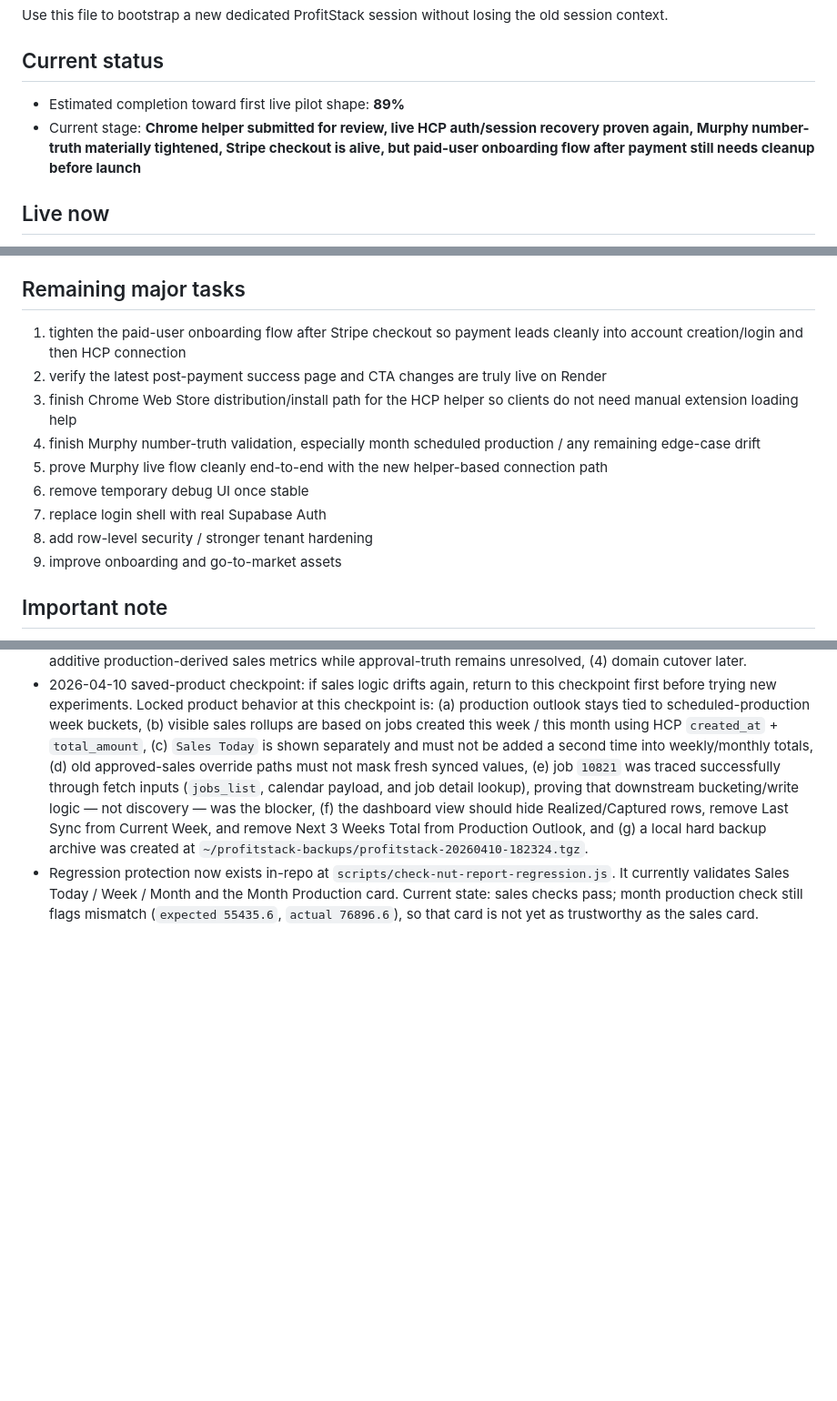
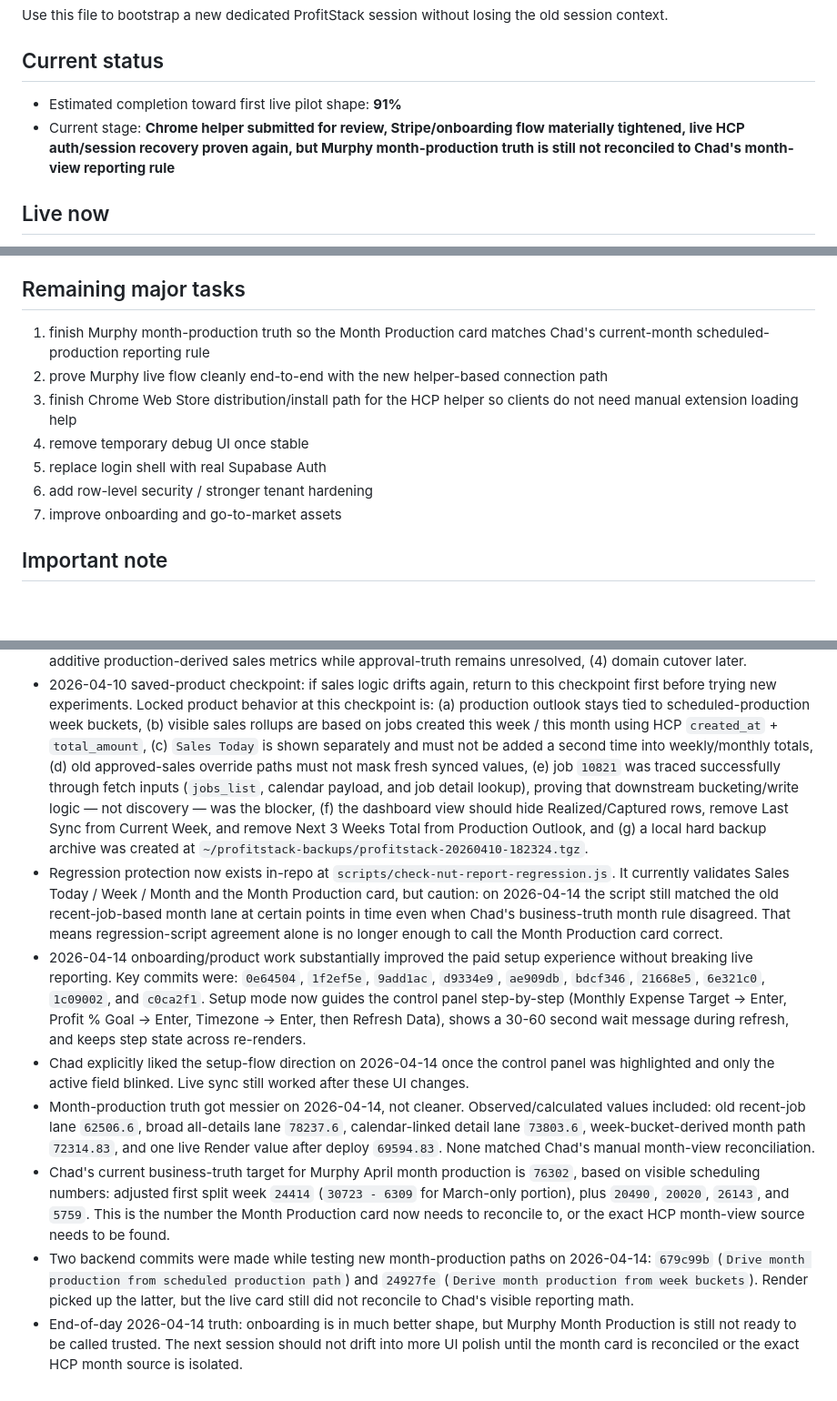
Before and after one commit to Murboyz/profitstack, a Markdown page: SESSION_HANDOFF.md, 3 parts joined by grey strips. Shown at 91% size. Rendered like a GitHub page; blank space fills up the shorter version.

Commit message:
Save 2026-04-14 handoff

```diff
--- a/SESSION_HANDOFF.md
+++ b/SESSION_HANDOFF.md
@@ -4,8 +4,8 @@
 Use this file to bootstrap a new dedicated ProfitStack session without losing the old session context.
 
 ## Current status
-- Estimated completion toward first live pilot shape: **89%**
-- Current stage: **Chrome helper submitted for review, live HCP auth/session recovery proven again, Murphy number-truth materially tightened, Stripe checkout is alive, but paid-user onboarding flow after payment still needs cleanup before launch**
+- Estimated completion toward first live pilot shape: **91%**
+- Current stage: **Chrome helper submitted for review, Stripe/onboarding flow materially tightened, live HCP auth/session recovery proven again, but Murphy month-production truth is still not reconciled to Chad's month-view reporting rule**
 
 ## Live now
 - Supabase project connected
@@ -66,15 +66,13 @@ Use this file to bootstrap a new dedicated ProfitStack session without losing th
 - Remaining numbers lane is narrower: keep validating month scheduled production / any remaining drift instead of treating the whole HCP mapper as broken
 
 ## Remaining major tasks
-1. tighten the paid-user onboarding flow after Stripe checkout so payment leads cleanly into account creation/login and then HCP connection
-2. verify the latest post-payment success page and CTA changes are truly live on Render
+1. finish Murphy month-production truth so the Month Production card matches Chad's current-month scheduled-production reporting rule
+2. prove Murphy live flow cleanly end-to-end with the new helper-based connection path
 3. finish Chrome Web Store distribution/install path for the HCP helper so clients do not need manual extension loading help
-4. finish Murphy number-truth validation, especially month scheduled production / any remaining edge-case drift
-5. prove Murphy live flow cleanly end-to-end with the new helper-based connection path
-6. remove temporary debug UI once stable
-7. replace login shell with real Supabase Auth
-8. add row-level security / stronger tenant hardening
-9. improve onboarding and go-to-market assets
+4. remove temporary debug UI once stable
+5. replace login shell with real Supabase Auth
+6. add row-level security / stronger tenant hardening
+7. improve onboarding and go-to-market assets
 
 ## Important note
 This project got mixed with unrelated lead-machine heartbeat traffic because the current webchat UI exposes only one visible chat session. The ProfitStack project itself was **not deleted**.
@@ -124,4 +122,10 @@ When starting a new dedicated ProfitStack session:
 - Additive product work completed on 2026-04-09 while sales truth remained unresolved: (1) client-facing CRM setup flow simplified, (2) landing page added at `frontend/app/website.html`, (3) password auth moved to password-first login with Account-page password change flow, (4) Profit % Goal now allows manual `0`, and (5) new production-derived sales metrics were added and surfaced: `realizedSales3Weeks` and `capturedSales6Weeks`.
 - Immediate tomorrow pickup order: (1) resume from live HCP reporting/browser lane only, (2) isolate native approval-date source or conclude it is internal-only, (3) if still inaccessible, decide whether Nut Report ships with production + additive production-derived sales metrics while approval-truth remains unresolved, (4) domain cutover later.
 - 2026-04-10 saved-product checkpoint: if sales logic drifts again, return to this checkpoint first before trying new experiments. Locked product behavior at this checkpoint is: (a) production outlook stays tied to scheduled-production week buckets, (b) visible sales rollups are based on jobs created this week / this month using HCP `created_at` + `total_amount`, (c) `Sales Today` is shown separately and must not be added a second time into weekly/monthly totals, (d) old approved-sales override paths must not mask fresh synced values, (e) job `10821` was traced successfully through fetch inputs (`jobs_list`, calendar payload, and job detail lookup), proving that downstream bucketing/write logic — not discovery — was the blocker, (f) the dashboard view should hide Realized/Captured rows, remove Last Sync from Current Week, and remove Next 3 Weeks Total from Production Outlook, and (g) a local hard backup archive was created at `~/profitstack-backups/profitstack-20260410-182324.tgz`.
-- Regression protection now exists in-repo at `scripts/check-nut-report-regression.js`. It currently validates Sales Today / Week / Month and the Month Production card. Current state: sales checks pass; month production check still flags mismatch (`expected 55435.6`, `actual 76896.6`), so that card is not yet as trustworthy as the sales card.
+- Regression protection now exists in-repo at `scripts/check-nut-report-regression.js`. It currently validates Sales Today / Week / Month and the Month Production card, but caution: on 2026-04-14 the script still matched the old recent-job-based month lane at certain points in time even when Chad's business-truth month rule disagreed. That means regression-script agreement alone is no longer enough to call the Month Production card correct.
+- 2026-04-14 onboarding/product work substantially improved the paid setup experience without breaking live reporting. Key commits were: `0e64504`, `1f2ef5e`, `9add1ac`, `d9334e9`, `ae909db`, `bdcf346`, `21668e5`, `6e321c0`, `1c09002`, and `c0ca2f1`. Setup mode now guides the control panel step-by-step (Monthly Expense Target -> Enter, Profit % Goal -> Enter, Timezone -> Enter, then Refresh Data), shows a 30-60 second wait message during refresh, and keeps step state across re-renders.
+- Chad explicitly liked the setup-flow direction on 2026-04-14 once the control panel was highlighted and only the active field blinked. Live sync still worked after these UI changes.
+- Month-production truth got messier on 2026-04-14, not cleaner. Observed/calculated values included: old recent-job lane `62506.6`, broad all-details lane `78237.6`, calendar-linked detail lane `73803.6`, week-bucket-derived month path `72314.83`, and one live Render value after deploy `69594.83`. None matched Chad's manual month-view reconciliation.
+- Chad's current business-truth target for Murphy April month production is `76302`, based on visible scheduling numbers: adjusted first split week `24414` (`30723 - 6309` for March-only portion), plus `20490`, `20020`, `26143`, and `5759`. This is the number the Month Production card now needs to reconcile to, or the exact HCP month-view source needs to be found.
+- Two backend commits were made while testing new month-production paths on 2026-04-14: `679c99b` (`Drive month production from scheduled production path`) and `24927fe` (`Derive month production from week buckets`). Render picked up the latter, but the live card still did not reconcile to Chad's visible reporting math.
+- End-of-day 2026-04-14 truth: onboarding is in much better shape, but Murphy Month Production is still not ready to be called trusted. The next session should not drift into more UI polish until the month card is reconciled or the exact HCP month source is isolated.
```
Also changed, not shown: other parts of SESSION_HANDOFF.md (+1 -1 lines).
